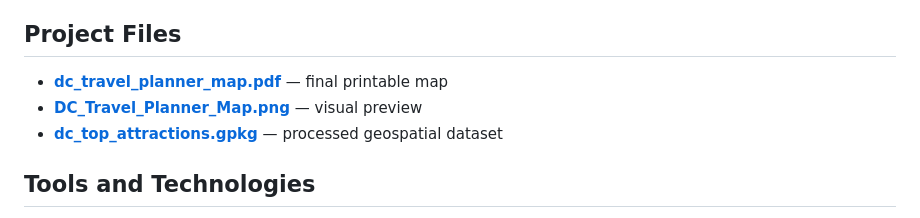
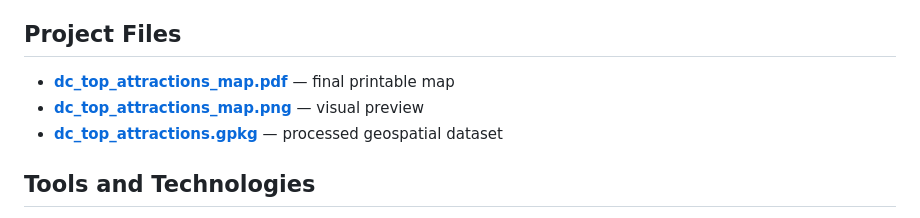
Before and after one commit to namozhdehi/DC-Smart-Travel-Planner, a Markdown page: README.md, the part around the change. Drawn GitHub-style.

```diff
--- a/README.md
+++ b/README.md
@@ -57,15 +57,15 @@
 
 <ul>
   <li>
-    <a href="dc_travel_planner_map.pdf" target="_blank">
-      <strong>dc_travel_planner_map.pdf</strong>
+    <a href="dc_top_attractions_map.pdf" target="_blank">
+      <strong>dc_top_attractions_map.pdf</strong>
     </a>
     — final printable map
   </li>
 
   <li>
     <a href="dc_top_attractions_map.png" target="_blank">
-      <strong>DC_Travel_Planner_Map.png</strong>
+      <strong>dc_top_attractions_map.png</strong>
     </a>
     — visual preview
   </li>
```
